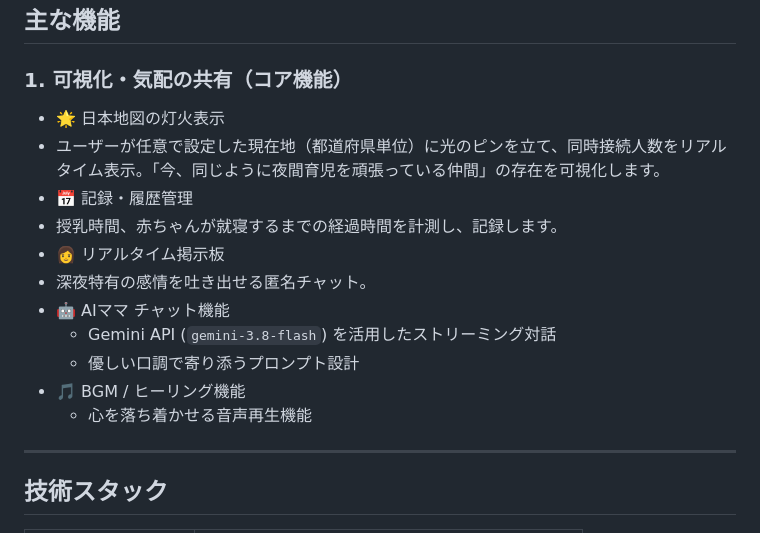
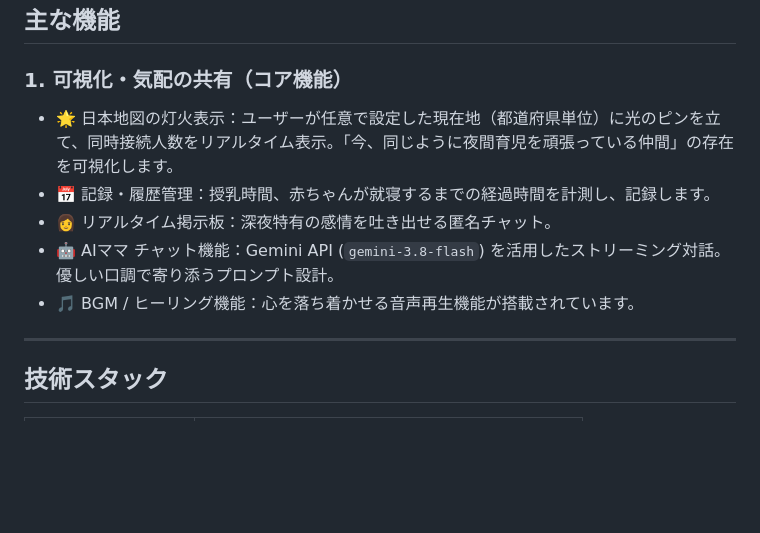
Before and after one commit to kd1459416-beep/Yorunohikari0, a Markdown page: README.md, the part around the change. GitHub-like rendering; blank space fills up the shorter version.

Commit message:
主な機能のレイアウトを変更

```diff
--- a/README.md
+++ b/README.md
@@ -22,17 +22,11 @@
 ## 主な機能
 
 ### 1. 可視化・気配の共有（コア機能）
-- 🌟 日本地図の灯火表示
- - ユーザーが任意で設定した現在地（都道府県単位）に光のピンを立て、同時接続人数をリアルタイム表示。「今、同じように夜間育児を頑張っている仲間」の存在を可視化します。
-- 📅 記録・履歴管理
- - 授乳時間、赤ちゃんが就寝するまでの経過時間を計測し、記録します。
-- 👩 リアルタイム掲示板
- - 深夜特有の感情を吐き出せる匿名チャット。
-- 🤖 AIママ チャット機能
-  - Gemini API (`gemini-3.8-flash`) を活用したストリーミング対話
-  - 優しい口調で寄り添うプロンプト設計
-- 🎵 BGM / ヒーリング機能
-  - 心を落ち着かせる音声再生機能
+- 🌟 日本地図の灯火表示：ユーザーが任意で設定した現在地（都道府県単位）に光のピンを立て、同時接続人数をリアルタイム表示。「今、同じように夜間育児を頑張っている仲間」の存在を可視化します。
+- 📅 記録・履歴管理：授乳時間、赤ちゃんが就寝するまでの経過時間を計測し、記録します。
+- 👩 リアルタイム掲示板：深夜特有の感情を吐き出せる匿名チャット。
+- 🤖 AIママ チャット機能：Gemini API (`gemini-3.8-flash`) を活用したストリーミング対話。優しい口調で寄り添うプロンプト設計。
+- 🎵 BGM / ヒーリング機能：心を落ち着かせる音声再生機能が搭載されています。
 
 
 ---
```
